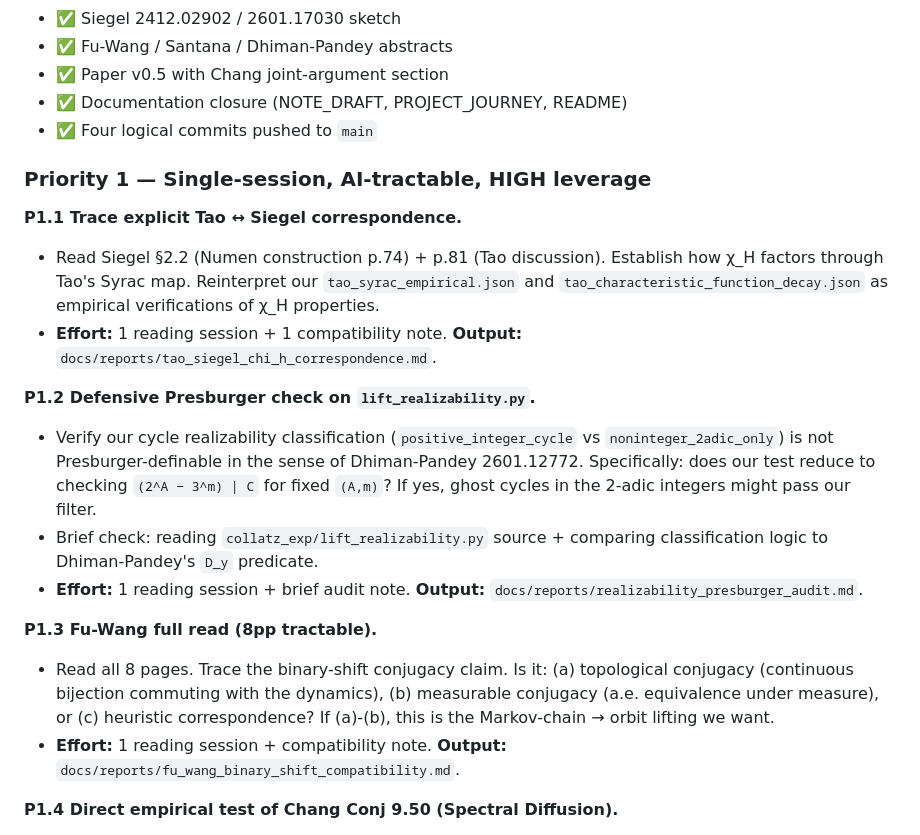
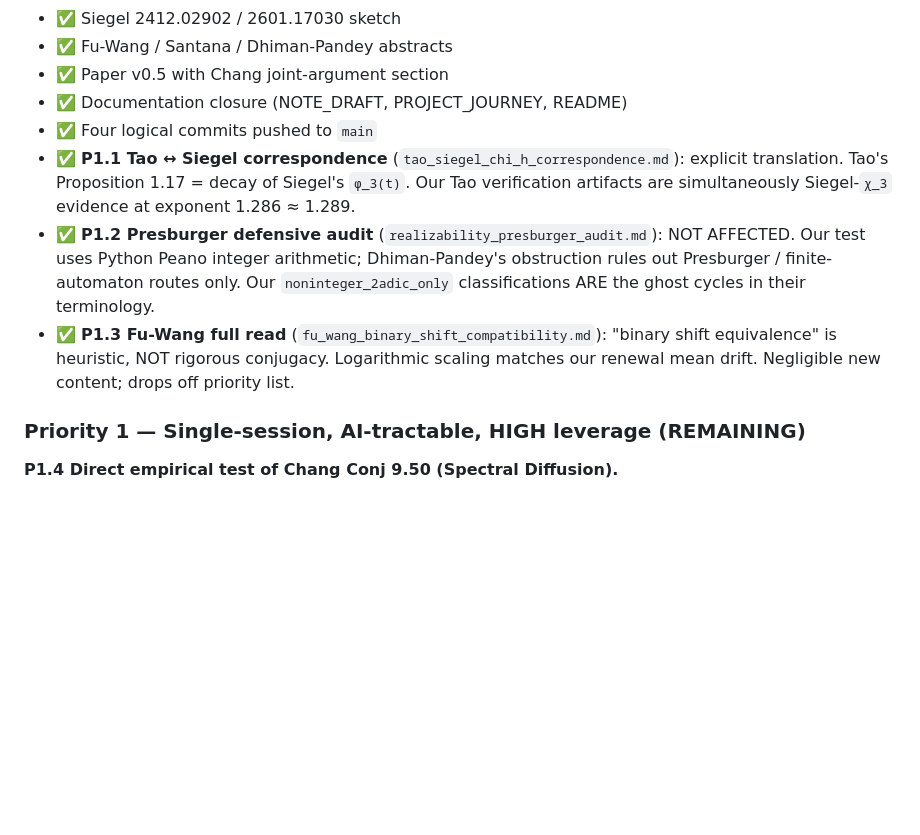
Before and after one commit to muaijaz/not-an-ai-collatz-proof, a Markdown page: docs/reports/CROSS_PAPER_SYNTHESIS.md, the part around the change. Rendered like a GitHub page; blank space fills up the shorter version.

```diff
--- a/docs/reports/CROSS_PAPER_SYNTHESIS.md
+++ b/docs/reports/CROSS_PAPER_SYNTHESIS.md
@@ -60,21 +60,11 @@ Format: **[arXiv ID] author year** — claim. **Method.** **Composition.** **Ope
 - ✅ Paper v0.5 with Chang joint-argument section
 - ✅ Documentation closure (NOTE_DRAFT, PROJECT_JOURNEY, README)
 - ✅ Four logical commits pushed to `main`
+- ✅ **P1.1 Tao ↔ Siegel correspondence** (`tao_siegel_chi_h_correspondence.md`): explicit translation. Tao's Proposition 1.17 = decay of Siegel's `φ_3(t)`. Our Tao verification artifacts are simultaneously Siegel-`χ_3` evidence at exponent 1.286 ≈ 1.289.
+- ✅ **P1.2 Presburger defensive audit** (`realizability_presburger_audit.md`): NOT AFFECTED. Our test uses Python Peano integer arithmetic; Dhiman-Pandey's obstruction rules out Presburger / finite-automaton routes only. Our `noninteger_2adic_only` classifications ARE the ghost cycles in their terminology.
+- ✅ **P1.3 Fu-Wang full read** (`fu_wang_binary_shift_compatibility.md`): "binary shift equivalence" is heuristic, NOT rigorous conjugacy. Logarithmic scaling matches our renewal mean drift. Negligible new content; drops off priority list.
 
-### Priority 1 — Single-session, AI-tractable, HIGH leverage
-
-**P1.1 Trace explicit Tao ↔ Siegel correspondence.**
-- Read Siegel §2.2 (Numen construction p.74) + p.81 (Tao discussion). Establish how χ_H factors through Tao's Syrac map. Reinterpret our `tao_syrac_empirical.json` and `tao_characteristic_function_decay.json` as empirical verifications of χ_H properties.
-- **Effort:** 1 reading session + 1 compatibility note. **Output:** `docs/reports/tao_siegel_chi_h_correspondence.md`.
-
-**P1.2 Defensive Presburger check on `lift_realizability.py`.**
-- Verify our cycle realizability classification (`positive_integer_cycle` vs `noninteger_2adic_only`) is not Presburger-definable in the sense of Dhiman-Pandey 2601.12772. Specifically: does our test reduce to checking `(2^A − 3^m) | C` for fixed `(A,m)`? If yes, ghost cycles in the 2-adic integers might pass our filter.
-- Brief check: reading `collatz_exp/lift_realizability.py` source + comparing classification logic to Dhiman-Pandey's `D_y` predicate.
-- **Effort:** 1 reading session + brief audit note. **Output:** `docs/reports/realizability_presburger_audit.md`.
-
-**P1.3 Fu-Wang full read (8pp tractable).**
-- Read all 8 pages. Trace the binary-shift conjugacy claim. Is it: (a) topological conjugacy (continuous bijection commuting with the dynamics), (b) measurable conjugacy (a.e. equivalence under measure), or (c) heuristic correspondence? If (a)-(b), this is the Markov-chain → orbit lifting we want.
-- **Effort:** 1 reading session + compatibility note. **Output:** `docs/reports/fu_wang_binary_shift_compatibility.md`.
+### Priority 1 — Single-session, AI-tractable, HIGH leverage (REMAINING)
 
 **P1.4 Direct empirical test of Chang Conj 9.50 (Spectral Diffusion).**
 - Compute `S_w(K) = (1/C(K,w)) Σ_{hw(ξ)=w} |μ̂_K(ξ)|²` along orbits in our cache for K ∈ {4..12}, w ∈ {1,2,3}. Fit `S_w(K) = C · 2^{-α_w K}`, compare empirical α_w to Foster-predicted ≥ 0.027.
```
Also changed, not shown: docs/reports/tao_siegel_chi_h_correspondence.md (added, +117 -0 lines).
